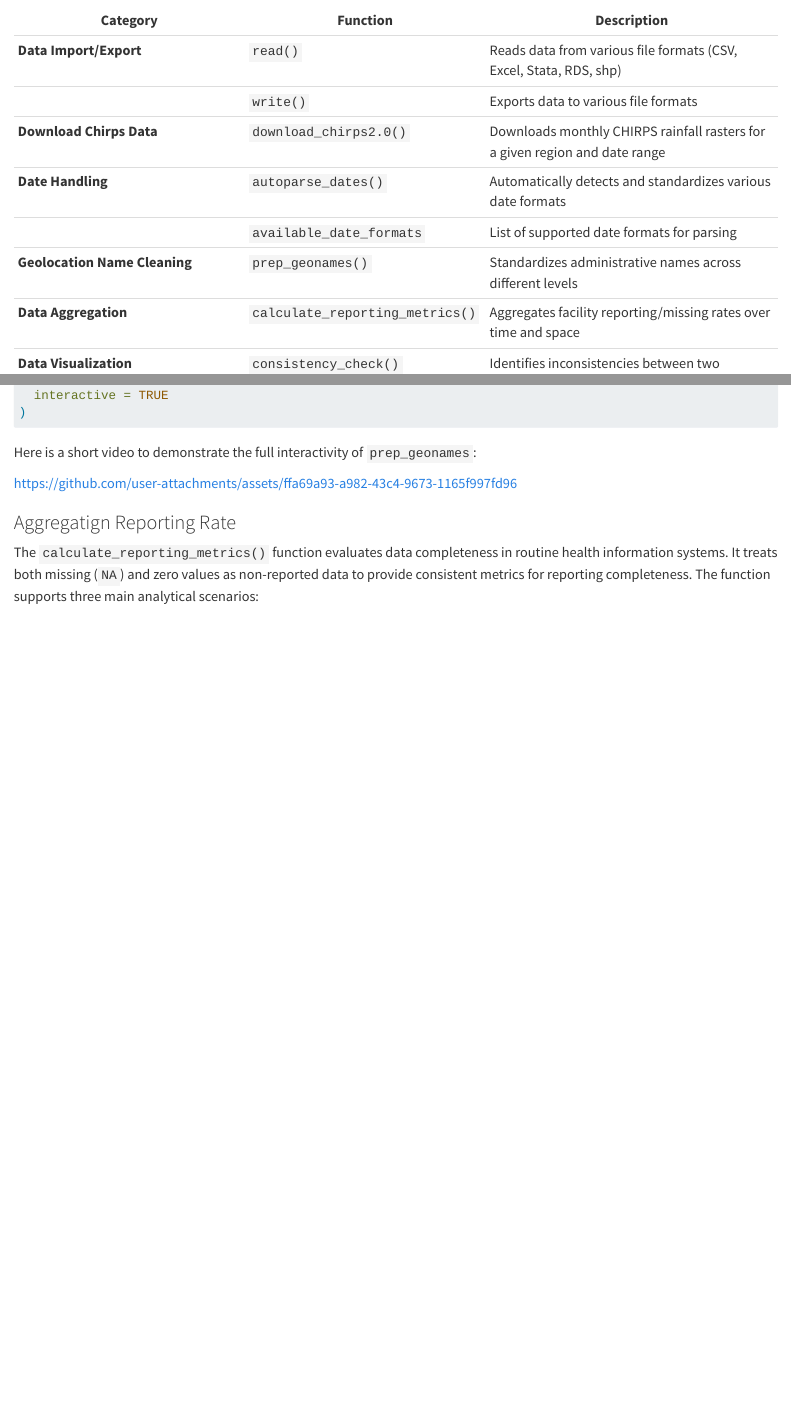
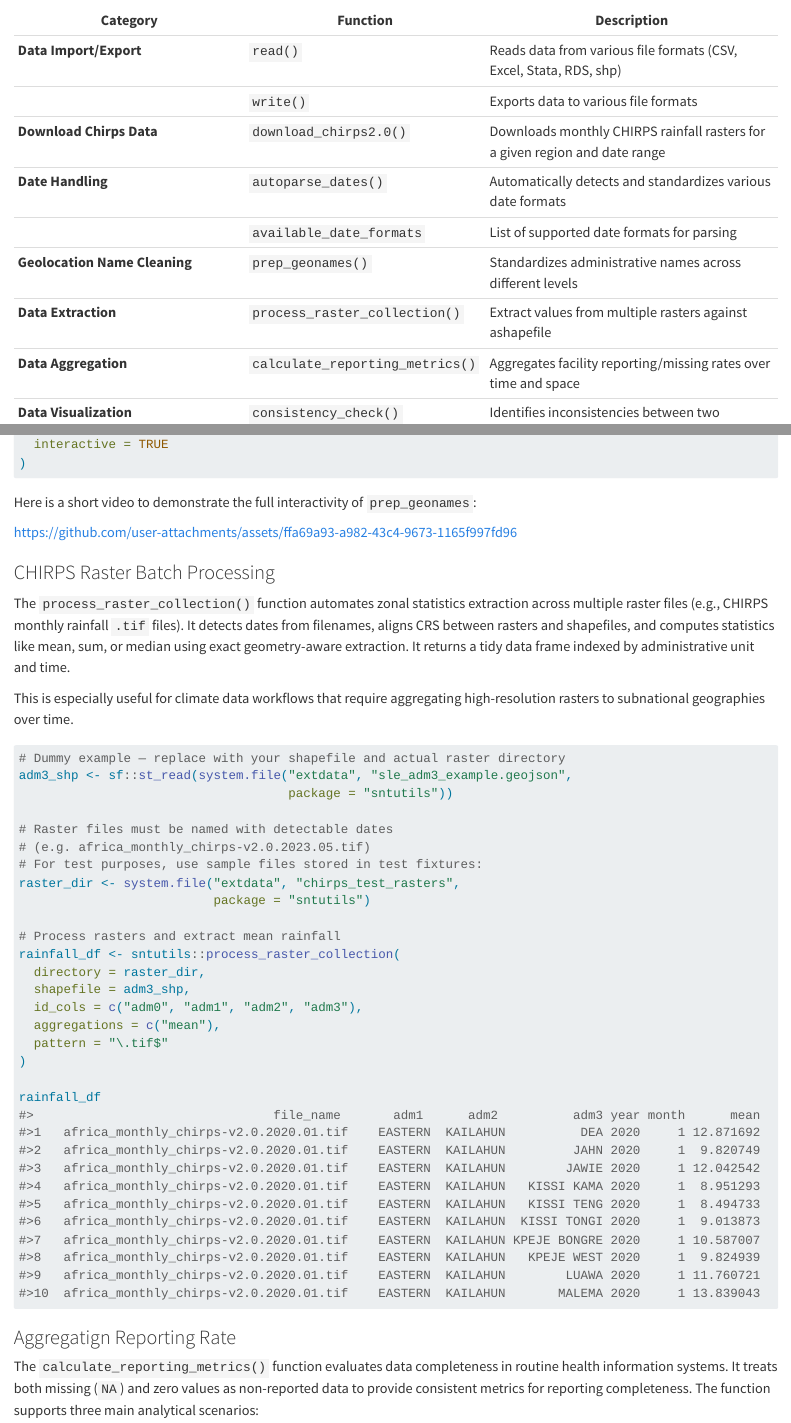
Before and after one commit to ahadi-analytics/sntutils, a Quarto document (README.qmd): the page in a window 1100 px wide, from 240 px down, and a second part further down, joined at a grey line. Rendered offline with R 4.5, knitr and Pandoc in place of Quarto, with nearby package versions; code that draws random numbers runs with fixed seeds of ours; some code elsewhere in the file could not run offline; badge pictures from the web are left out.

Commit message:
Refactor and update documentation

````diff
--- a/R/download_chirps.R
+++ b/R/download_chirps.R
@@ -23,6 +23,9 @@ chirps_options <- function() {
       "africa_monthly",
       "camer-carib_monthly",
       "EAC_monthly"
+    ),
+    frequency = c(
+      "monthly"
     ),
     label = c(
       "Global (Monthly)",
@@ -103,6 +104,7 @@ download_chirps2.0 <- function(dataset, start, end = NULL,
 
   cli::cli_h1(glue::glue("Downloading CHIRPS: {sel$label}"))
   cli::cli_progress_bar("Downloading", total = length(dates))
+  cli::cli_text("")
 
   for (i in seq_along(dates)) {
     d <- dates[i]
@@ -110,19 +112,20 @@ download_chirps2.0 <- function(dataset, start, end = NULL,
     month <- format(d, "%m")
 
     if (freq == "monthly") {
-      name <- glue::glue("chirps-v2.0.{year}.{month}.tif.gz")
-      url <- glue::glue("{base_url}/{name}")
-      dest <- file.path(out_dir, name)
+      orig_name <- glue::glue("chirps-v2.0.{year}.{month}.tif.gz")
+      custom_name <- glue::glue("{dataset}_chirps-v2.0.{year}.{month}.tif.gz")
+      url <- glue::glue("{base_url}/{orig_name}")
+      dest <- file.path(out_dir, custom_name)
       tif  <- sub(".gz$", "", dest)
 
       if (!file.exists(tif)) {
         tryCatch({
           curl::curl_download(url, dest, mode = "wb")
-          cli::cli_alert_success("Downloaded {name}")
-          if (unzip && file.exists(dest)) R.utils::gunzip(
-            dest, overwrite = FALSE)
+          cli::cli_alert_success("Downloaded {custom_name}")
+          if (unzip && file.exists(dest)) R.utils::gunzip(dest,
+                                                          overwrite = FALSE)
         }, error = function(e) {
-          cli::cli_alert_danger("Failed {name}: {e$message}")
+          cli::cli_alert_danger("Failed {custom_name}: {e$message}")
         })
       } else {
         cli::cli_alert_info("Skipping {basename(tif)}, already exists.")
@@ -130,19 +133,22 @@ download_chirps2.0 <- function(dataset, start, end = NULL,
 
     } else {
       for (subperiod in 1:6) {
-        name <- glue::glue("chirps-v2.0.{year}.{month}.{subperiod}.tif.gz")
-        url <- glue::glue("{base_url}/{name}")
-        dest <- file.path(out_dir, name)
+        orig_name <- glue::glue(
+          "chirps-v2.0.{year}.{month}.{subperiod}.tif.gz")
+        custom_name <- glue::glue(
+          "{dataset}_chirps-v2.0.{year}.{month}.{subperiod}.tif.gz")
+        url <- glue::glue("{base_url}/{orig_name}")
+        dest <- file.path(out_dir, custom_name)
         tif  <- sub(".gz$", "", dest)
 
         if (!file.exists(tif)) {
           tryCatch({
             curl::curl_download(url, dest, mode = "wb")
-            cli::cli_alert_success("Downloaded {name}")
-            if (unzip && file.exists(dest)) R.utils::gunzip(
-              dest, overwrite = FALSE)
+            cli::cli_alert_success("Downloaded {custom_name}")
+            if (unzip && file.exists(dest)) R.utils::gunzip(dest,
+                                                            overwrite = FALSE)
           }, error = function(e) {
-            cli::cli_alert_danger("Failed {name}: {e$message}")
+            cli::cli_alert_danger("Failed {custom_name}: {e$message}")
           })
         } else {
           cli::cli_alert_info("Skipping {basename(tif)}, already exists.")
@@ -154,5 +160,6 @@ download_chirps2.0 <- function(dataset, start, end = NULL,
   }
 
   cli::cli_progress_done()
-  cli::cli_alert_success("All CHIRPS files processed.")
+  cli::cli_text("")
+  cli::cli_alert_success("All CHIRPS files downloaded")
 }
--- a/R/globals.R
+++ b/R/globals.R
@@ -9,6 +9,6 @@ globalVariables(
     "name_of_creator", "name_to_match", "replacement", "pngquant_path",
     "data", "num", "adm2_col", "value", "date_col", "y_var", "var_pres",
     "rep", "hf", "missrate", "reprate", "setNames", "x", "y", ".",
-    "translated", "original", ".getSerializeVersion"
+    "translated", "original", ".getSerializeVersion", "file_name"
   )
 )
--- a/README.qmd
+++ b/README.qmd
@@ -26,6 +23,7 @@ output-file: README.md
 | **Date Handling** | `autoparse_dates()` | Automatically detects and standardizes various date formats |
 |  | `available_date_formats` | List of supported date formats for parsing |
 | **Geolocation Name Cleaning** | `prep_geonames()` | Standardizes administrative names across different levels |
+| **Data Extraction** | `process_raster_collection()` | Extract values from multiple rasters against ashapefile |
 | **Data Aggregation** | `calculate_reporting_metrics()` | Aggregates facility reporting/missing rates over time and space |
 | **Data Visualization** | `consistency_check()` | Identifies inconsistencies between two variables in a data |
 |  | `reporting_rate_plot()` | Visualizes reporting/missing rates by two variables |
@@ -184,6 +182,49 @@ cleaned_df <- prep_geonames(
 Here is a short video to demonstrate the full interactivity of `prep_geonames`:
 
 https://github.com/user-attachments/assets/ffa69a93-a982-43c4-9673-1165f997fd96
+
+### CHIRPS Raster Batch Processing
+
+The `process_raster_collection()` function automates zonal statistics extraction across multiple raster files (e.g., CHIRPS monthly rainfall `.tif` files). It detects dates from filenames, aligns CRS between rasters and shapefiles, and computes statistics like mean, sum, or median using exact geometry-aware extraction. It returns a tidy data frame indexed by administrative unit and time.
+
+This is especially useful for climate data workflows that require aggregating high-resolution rasters to subnational geographies over time.
+
+
+```{r eval=FALSE, include=TRUE}
+# Dummy example — replace with your shapefile and actual raster directory
+adm3_shp <- sf::st_read(system.file("extdata", "sle_adm3_example.geojson",
+                                    package = "sntutils"))
+
+# Raster files must be named with detectable dates
+# (e.g. africa_monthly_chirps-v2.0.2023.05.tif)
+# For test purposes, use sample files stored in test fixtures:
+raster_dir <- system.file("extdata", "chirps_test_rasters",
+                          package = "sntutils")
+
+# Process rasters and extract mean rainfall
+rainfall_df <- sntutils::process_raster_collection(
+  directory = raster_dir,
+  shapefile = adm3_shp,
+  id_cols = c("adm0", "adm1", "adm2", "adm3"),
+  aggregations = c("mean"),
+  pattern = "\.tif$"
+)
+
+rainfall_df
+#>                                file_name       adm1      adm2          adm3 year month      mean
+#>1   africa_monthly_chirps-v2.0.2020.01.tif    EASTERN  KAILAHUN          DEA 2020     1 12.871692
+#>2   africa_monthly_chirps-v2.0.2020.01.tif    EASTERN  KAILAHUN         JAHN 2020     1  9.820749
+#>3   africa_monthly_chirps-v2.0.2020.01.tif    EASTERN  KAILAHUN        JAWIE 2020     1 12.042542
+#>4   africa_monthly_chirps-v2.0.2020.01.tif    EASTERN  KAILAHUN   KISSI KAMA 2020     1  8.951293
+#>5   africa_monthly_chirps-v2.0.2020.01.tif    EASTERN  KAILAHUN   KISSI TENG 2020     1  8.494733
+#>6   africa_monthly_chirps-v2.0.2020.01.tif    EASTERN  KAILAHUN  KISSI TONGI 2020     1  9.013873
+#>7   africa_monthly_chirps-v2.0.2020.01.tif    EASTERN  KAILAHUN KPEJE BONGRE 2020     1 10.587007
+#>8   africa_monthly_chirps-v2.0.2020.01.tif    EASTERN  KAILAHUN   KPEJE WEST 2020     1  9.824939
+#>9   africa_monthly_chirps-v2.0.2020.01.tif    EASTERN  KAILAHUN        LUAWA 2020     1 11.760721
+#>10  africa_monthly_chirps-v2.0.2020.01.tif    EASTERN  KAILAHUN       MALEMA 2020     1 13.839043
+
+```
+
 
 ### Aggregatign Reporting Rate
 
````
Also changed, not shown: README.md, R/download_chirps.R (4 more changed lines), README.qmd (3 more changed lines), 10 other files.
